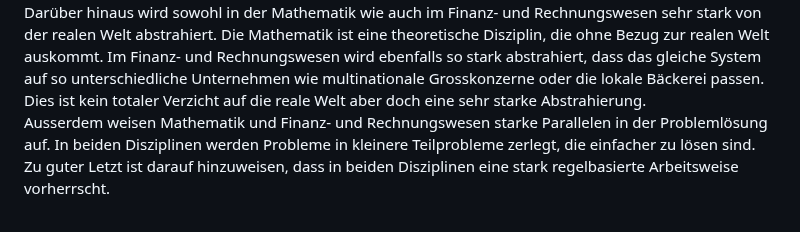
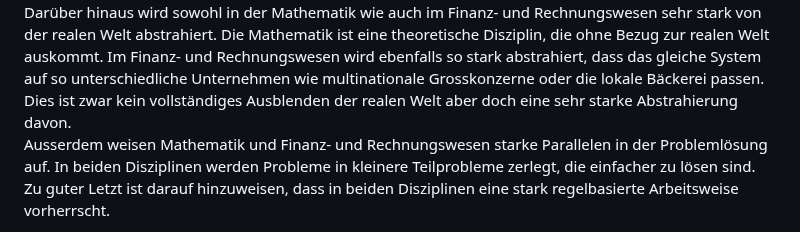
Before and after one commit to Jacques-Mock-Schindler/impactofct, a Markdown page: docs/sections/auswertung.md, the part around one of its changes. Rendered like a GitHub page.

```diff
--- a/docs/sections/auswertung.md
+++ b/docs/sections/auswertung.md
@@ -194,8 +200,8 @@ Mathematik ist eine theoretische Disziplin, die ohne Bezug zur realen
 Welt auskommt. Im Finanz- und Rechnungswesen wird ebenfalls so stark
 abstrahiert, dass das gleiche System auf so unterschiedliche Unternehmen
 wie multinationale Grosskonzerne oder die lokale Bäckerei passen. Dies
-ist kein totaler Verzicht auf die reale Welt aber doch eine sehr starke
-Abstrahierung.
+ist zwar kein vollständiges Ausblenden der realen Welt aber doch eine sehr starke
+Abstrahierung davon.
 Ausserdem weisen Mathematik und Finanz- und Rechnungswesen starke
 Parallelen in der Problemlösung auf. In beiden Disziplinen werden
 Probleme in kleinere Teilprobleme zerlegt, die einfacher zu lösen sind.
```
Also changed, not shown: other parts of docs/sections/auswertung.md (+33 -24 lines).
